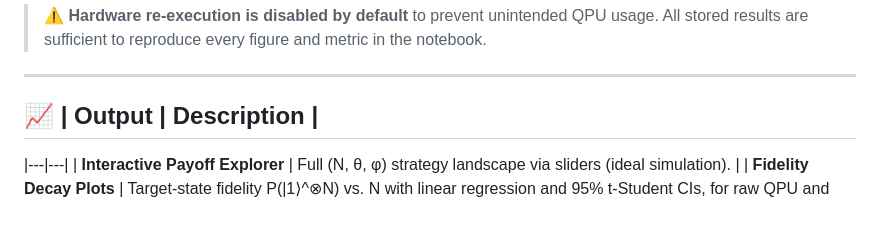
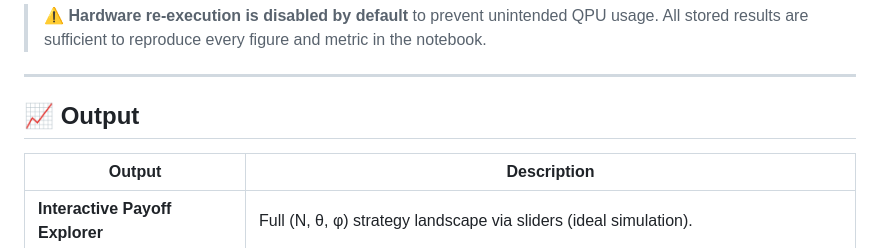
Before and after one commit to GermanDarDiaz/Quantum-Volunteer-s-Dilemma, a Markdown page: README.md, the part around the change. GitHub-like rendering; blank space fills up the shorter version.

```diff
--- a/README.md
+++ b/README.md
@@ -180,7 +180,9 @@ If no IBM Quantum connection is available, the notebook automatically clones thi
 
 ---
 
-## 📈 | Output | Description |
+## 📈 Output
+
+| Output | Description |
 |---|---|
 | **Interactive Payoff Explorer** | Full (N, θ, φ) strategy landscape via sliders (ideal simulation). |
 | **Fidelity Decay Plots** | Target-state fidelity P(\|1⟩^⊗N) vs. N with linear regression and 95% t-Student CIs, for raw QPU and readout-corrected results. |
```
